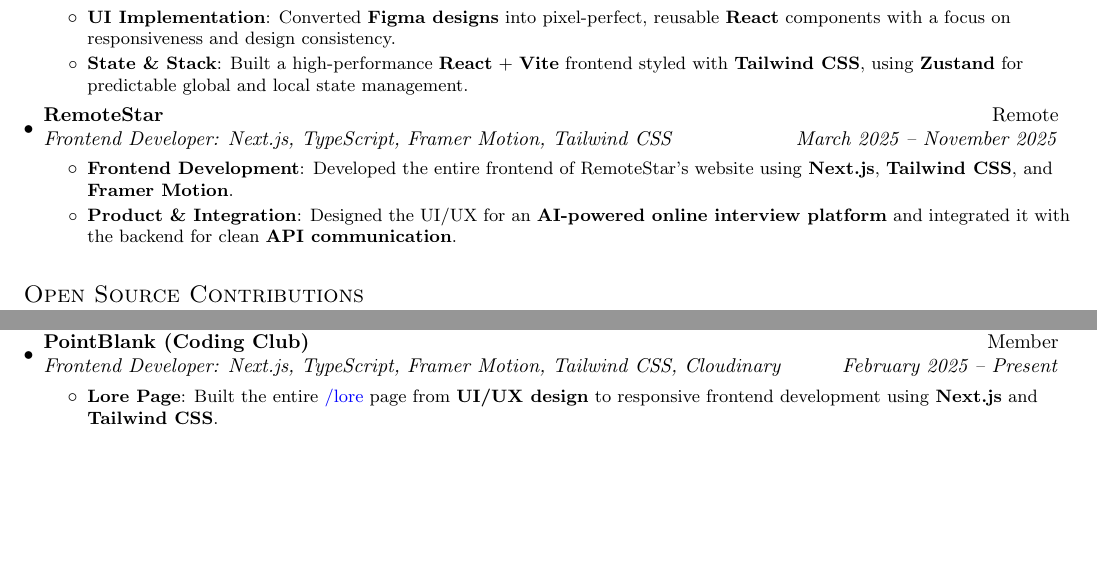
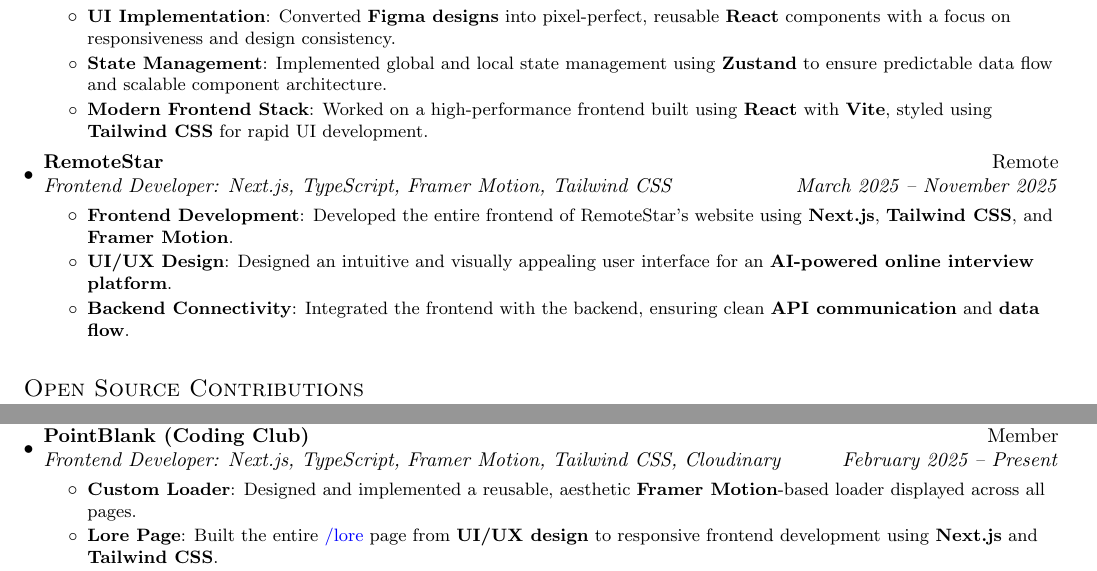
Before and after one commit to WasThatRudy/resume, a LaTeX CV (resume.tex): two parts of the page before the commit and two parts of page 1 of 2 after it, joined at a grey line, cut so that both start at the same text, the shorter picture padded with empty space. Compiled offline with pdfLaTeX.

Commit message:
Restore experience and volunteering bullets to fill page

```diff
--- a/resume.tex
+++ b/resume.tex
@@ -116,8 +116,11 @@
   \resumeItem{UI Implementation}
     {Converted \textbf{Figma designs} into pixel-perfect, reusable \textbf{React} components with a focus on responsiveness and design consistency.}
 
-  \resumeItem{State \& Stack}
-    {Built a high-performance \textbf{React} + \textbf{Vite} frontend styled with \textbf{Tailwind CSS}, using \textbf{Zustand} for predictable global and local state management.}
+  \resumeItem{State Management}
+    {Implemented global and local state management using \textbf{Zustand} to ensure predictable data flow and scalable component architecture.}
+
+  \resumeItem{Modern Frontend Stack}
+    {Worked on a high-performance frontend built using \textbf{React} with \textbf{Vite}, styled using \textbf{Tailwind CSS} for rapid UI development.}
 
 \resumeItemListEnd
 
@@ -131,8 +134,11 @@
     \resumeItem{Frontend Development}
       {Developed the entire frontend of RemoteStar's website using \textbf{Next.js}, \textbf{Tailwind CSS}, and \textbf{Framer Motion}.}
 
-    \resumeItem{Product \& Integration}
-      {Designed the UI/UX for an \textbf{AI-powered online interview platform} and integrated it with the backend for clean \textbf{API communication}.}
+    \resumeItem{UI/UX Design}
+      {Designed an intuitive and visually appealing user interface for an \textbf{AI-powered online interview platform}.}
+
+    \resumeItem{Backend Connectivity}
+      {Integrated the frontend with the backend, ensuring clean \textbf{API communication} and \textbf{data flow}.}
 
   \resumeItemListEnd
 
@@ -182,6 +188,9 @@
   {Frontend Developer: Next.js, TypeScript, Framer Motion, Tailwind CSS, Cloudinary}{February 2025 -- Present}
 
 \resumeItemListStart
+  \resumeItem{Custom Loader}
+    {Designed and implemented a reusable, aesthetic \textbf{Framer Motion}-based loader displayed across all pages.}
+
   \resumeItem{Lore Page}
     {Built the entire \href{https://pointblank.club/lore}{\textcolor{blue}{/lore}} page from \textbf{UI/UX design} to responsive frontend development using \textbf{Next.js} and \textbf{Tailwind CSS}.}
 
```
